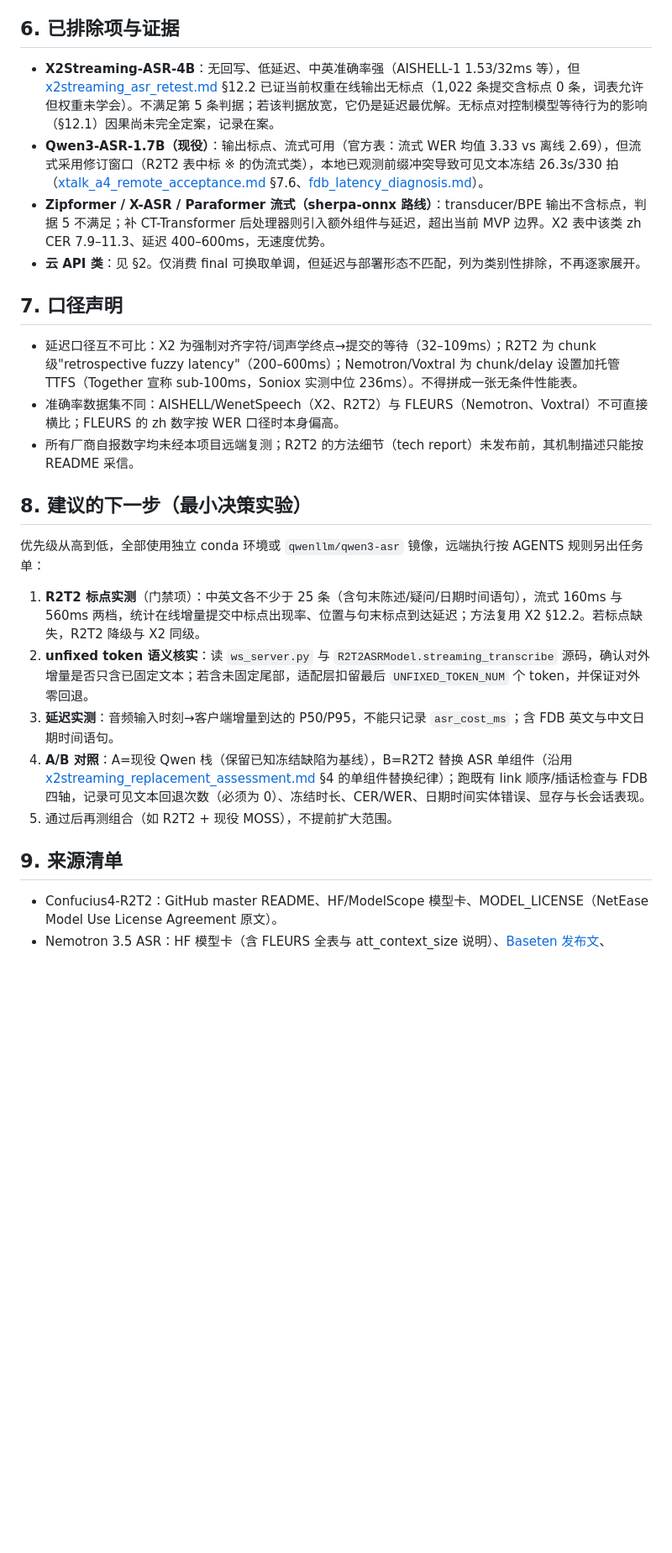
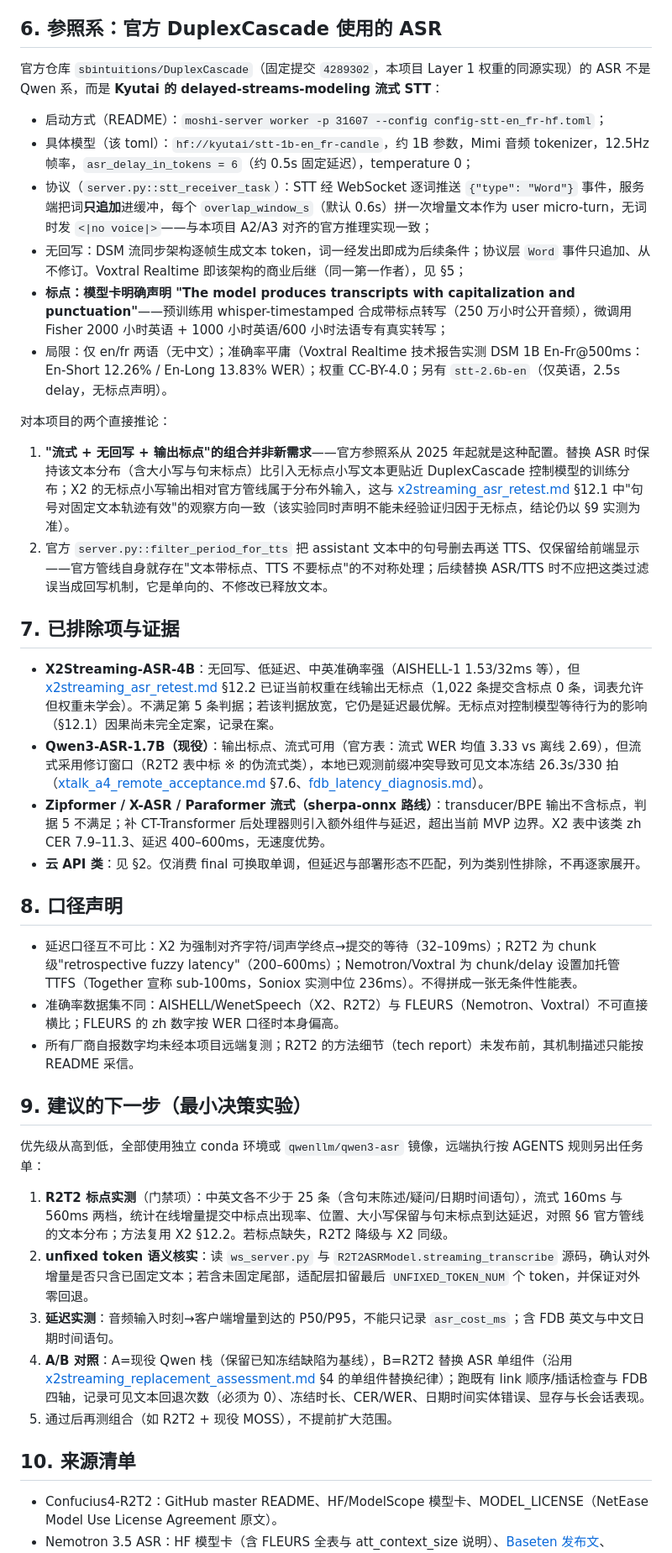
Before and after one commit to Vitalrubbish/InterClarify, a Markdown page: docs/append_only_asr_survey.md, the part around one of its changes. Shown at 84% size. Drawn GitHub-style; blank space fills up the shorter version.

Commit message:
docs: add official DuplexCascade ASR reference to append-only ASR survey

```diff
--- a/docs/append_only_asr_survey.md
+++ b/docs/append_only_asr_survey.md
@@ -52,30 +53,46 @@
 - 标点：模型卡未声明；HF 讨论区存在 "punctuation marks" 提问；其微调 X2 在线实测 0/1022 条含标点——**先验为负**。若无本地直接实测推翻，按不满足判据处理。
 - 定位：R2T2 之外唯一"架构级追加式 + 开源权重服务"成熟路线，也是 X2 的基座；若未来自训标点版流式模型，它是合理的起点。
 
-## 6. 已排除项与证据
+## 6. 参照系：官方 DuplexCascade 使用的 ASR
+
+官方仓库 `sbintuitions/DuplexCascade`（固定提交 `4289302`，本项目 Layer 1 权重的同源实现）的 ASR 不是 Qwen 系，而是 **Kyutai 的 delayed-streams-modeling 流式 STT**：
+
+- 启动方式（README）：`moshi-server worker -p 31607 --config config-stt-en_fr-hf.toml`；
+- 具体模型（该 toml）：`hf://kyutai/stt-1b-en_fr-candle`，约 1B 参数，Mimi 音频 tokenizer，12.5Hz 帧率，`asr_delay_in_tokens = 6`（约 0.5s 固定延迟），temperature 0；
+- 协议（`server.py::stt_receiver_task`）：STT 经 WebSocket 逐词推送 `{"type": "Word"}` 事件，服务端把词**只追加**进缓冲，每个 `overlap_window_s`（默认 0.6s）拼一次增量文本作为 user micro-turn，无词时发 `<|no voice|>`——与本项目 A2/A3 对齐的官方推理实现一致；
+- 无回写：DSM 流同步架构逐帧生成文本 token，词一经发出即成为后续条件；协议层 `Word` 事件只追加、从不修订。Voxtral Realtime 即该架构的商业后继（同一第一作者），见 §5；
+- **标点：模型卡明确声明 "The model produces transcripts with capitalization and punctuation"**——预训练用 whisper-timestamped 合成带标点转写（250 万小时公开音频），微调用 Fisher 2000 小时英语 + 1000 小时英语/600 小时法语专有真实转写；
+- 局限：仅 en/fr 两语（无中文）；准确率平庸（Voxtral Realtime 技术报告实测 DSM 1B En-Fr@500ms：En-Short 12.26% / En-Long 13.83% WER）；权重 CC-BY-4.0；另有 `stt-2.6b-en`（仅英语，2.5s delay，无标点声明）。
+
+对本项目的两个直接推论：
+
+1. **"流式 + 无回写 + 输出标点"的组合并非新需求**——官方参照系从 2025 年起就是这种配置。替换 ASR 时保持该文本分布（含大小写与句末标点）比引入无标点小写文本更贴近 DuplexCascade 控制模型的训练分布；X2 的无标点小写输出相对官方管线属于分布外输入，这与 [x2streaming_asr_retest.md](x2streaming_asr_retest.md) §12.1 中"句号对固定文本轨迹有效"的观察方向一致（该实验同时声明不能未经验证归因于无标点，结论仍以 §9 实测为准）。
+2. 官方 `server.py::filter_period_for_tts` 把 assistant 文本中的句号删去再送 TTS、仅保留给前端显示——官方管线自身就存在"文本带标点、TTS 不要标点"的不对称处理；后续替换 ASR/TTS 时不应把这类过滤误当成回写机制，它是单向的、不修改已释放文本。
+
+## 7. 已排除项与证据
 
 - **X2Streaming-ASR-4B**：无回写、低延迟、中英准确率强（AISHELL-1 1.53/32ms 等），但 [x2streaming_asr_retest.md](x2streaming_asr_retest.md) §12.2 已证当前权重在线输出无标点（1,022 条提交含标点 0 条，词表允许但权重未学会）。不满足第 5 条判据；若该判据放宽，它仍是延迟最优解。无标点对控制模型等待行为的影响（§12.1）因果尚未完全定案，记录在案。
 - **Qwen3-ASR-1.7B（现役）**：输出标点、流式可用（官方表：流式 WER 均值 3.33 vs 离线 2.69），但流式采用修订窗口（R2T2 表中标 ※ 的伪流式类），本地已观测前缀冲突导致可见文本冻结 26.3s/330 拍（[xtalk_a4_remote_acceptance.md](xtalk_a4_remote_acceptance.md) §7.6、[fdb_latency_diagnosis.md](fdb_latency_diagnosis.md)）。
 - **Zipformer / X-ASR / Paraformer 流式（sherpa-onnx 路线）**：transducer/BPE 输出不含标点，判据 5 不满足；补 CT-Transformer 后处理器则引入额外组件与延迟，超出当前 MVP 边界。X2 表中该类 zh CER 7.9–11.3、延迟 400–600ms，无速度优势。
 - **云 API 类**：见 §2。仅消费 final 可换取单调，但延迟与部署形态不匹配，列为类别性排除，不再逐家展开。
 
-## 7. 口径声明
+## 8. 口径声明
 
 - 延迟口径互不可比：X2 为强制对齐字符/词声学终点→提交的等待（32–109ms）；R2T2 为 chunk 级"retrospective fuzzy latency"（200–600ms）；Nemotron/Voxtral 为 chunk/delay 设置加托管 TTFS（Together 宣称 sub-100ms，Soniox 实测中位 236ms）。不得拼成一张无条件性能表。
 - 准确率数据集不同：AISHELL/WenetSpeech（X2、R2T2）与 FLEURS（Nemotron、Voxtral）不可直接横比；FLEURS 的 zh 数字按 WER 口径时本身偏高。
 - 所有厂商自报数字均未经本项目远端复测；R2T2 的方法细节（tech report）未发布前，其机制描述只能按 README 采信。
 
-## 8. 建议的下一步（最小决策实验）
+## 9. 建议的下一步（最小决策实验）
 
 优先级从高到低，全部使用独立 conda 环境或 `qwenllm/qwen3-asr` 镜像，远端执行按 AGENTS 规则另出任务单：
 
-1. **R2T2 标点实测**（门禁项）：中英文各不少于 25 条（含句末陈述/疑问/日期时间语句），流式 160ms 与 560ms 两档，统计在线增量提交中标点出现率、位置与句末标点到达延迟；方法复用 X2 §12.2。若标点缺失，R2T2 降级与 X2 同级。
+1. **R2T2 标点实测**（门禁项）：中英文各不少于 25 条（含句末陈述/疑问/日期时间语句），流式 160ms 与 560ms 两档，统计在线增量提交中标点出现率、位置、大小写保留与句末标点到达延迟，对照 §6 官方管线的文本分布；方法复用 X2 §12.2。若标点缺失，R2T2 降级与 X2 同级。
 2. **unfixed token 语义核实**：读 `ws_server.py` 与 `R2T2ASRModel.streaming_transcribe` 源码，确认对外增量是否只含已固定文本；若含未固定尾部，适配层扣留最后 `UNFIXED_TOKEN_NUM` 个 token，并保证对外零回退。
 3. **延迟实测**：音频输入时刻→客户端增量到达的 P50/P95，不能只记录 `asr_cost_ms`；含 FDB 英文与中文日期时间语句。
 4. **A/B 对照**：A=现役 Qwen 栈（保留已知冻结缺陷为基线），B=R2T2 替换 ASR 单组件（沿用 [x2streaming_replacement_assessment.md](x2streaming_replacement_assessment.md) §4 的单组件替换纪律）；跑既有 link 顺序/插话检查与 FDB 四轴，记录可见文本回退次数（必须为 0）、冻结时长、CER/WER、日期时间实体错误、显存与长会话表现。
 5. 通过后再测组合（如 R2T2 + 现役 MOSS），不提前扩大范围。
 
-## 9. 来源清单
+## 10. 来源清单
 
 - Confucius4-R2T2：GitHub master README、HF/ModelScope 模型卡、MODEL_LICENSE（NetEase Model Use License Agreement 原文）。
 - Nemotron 3.5 ASR：HF 模型卡（含 FLEURS 全表与 att_context_size 说明）、[Baseten 发布文](https://www.baseten.co/blog/introducing-nvidia-nemotron-35-asr-streaming)、Together AI 模型页、HF 官方微调博客。
```
Also changed, not shown: other parts of docs/append_only_asr_survey.md (+5 -3 lines).
